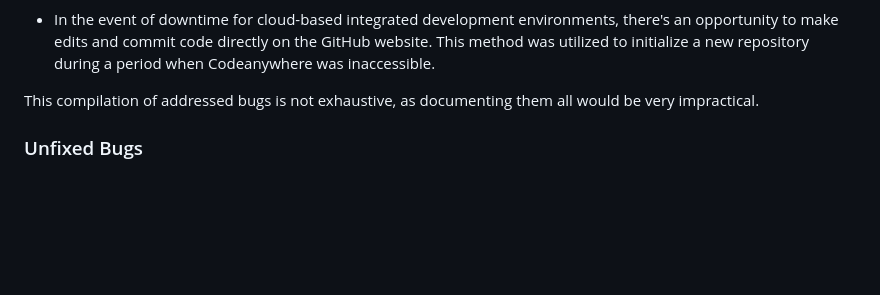
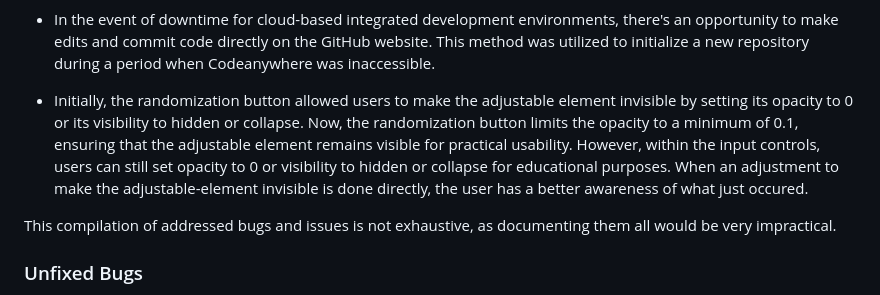
Before and after one commit to linobollansee/css-property-adjuster, a Markdown page: README.md, the part around the change. Rendered like a GitHub page; blank space fills up the shorter version.

Commit message:
Random button explain in README.md

```diff
--- a/README.md
+++ b/README.md
@@ -125,7 +125,15 @@ requirement.
 
 - In the event of downtime for cloud-based integrated development environments, there's an opportunity to make edits and commit code directly on the GitHub website. This method was utilized to initialize a new repository during a period when Codeanywhere was inaccessible.
 
-This compilation of addressed bugs is not exhaustive, as documenting them all would be very impractical.
+- Initially, the randomization button allowed users to make the adjustable
+element invisible by setting its opacity to 0 or its visibility to hidden or
+collapse. Now, the randomization button limits the opacity to a minimum of 0.1,
+ensuring that the adjustable element remains visible for practical usability.
+However, within the input controls, users can still set opacity to 0 or
+visibility to hidden or collapse for educational purposes. When an adjustment to
+make the adjustable-element invisible is done directly, the user has a better awareness of what just occured.
+
+This compilation of addressed bugs and issues is not exhaustive, as documenting them all would be very impractical.
 
 ### Unfixed Bugs
 
```
